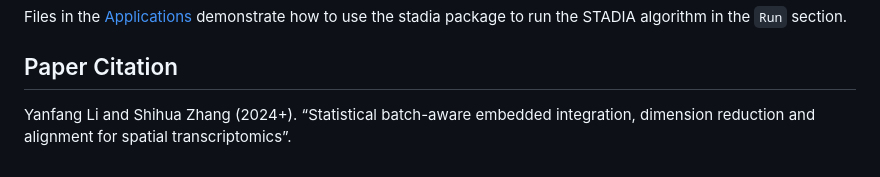
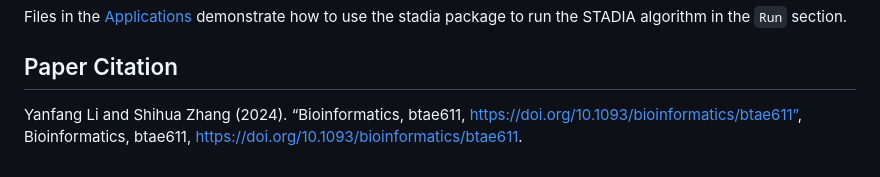
Before and after one commit to yanfang-li/STADIA, a Markdown page: README.md, the part around the change. GitHub-like rendering.

Commit message:
Update publication.md

```diff
--- a/README.md
+++ b/README.md
@@ -182,6 +182,4 @@ the `Run` section.
 
 ## Paper Citation
 
-Yanfang Li and Shihua Zhang (2024+). “Statistical batch-aware embedded
-integration, dimension reduction and alignment for spatial
-transcriptomics”.
+Yanfang Li and Shihua Zhang (2024). “Bioinformatics, btae611, https://doi.org/10.1093/bioinformatics/btae611”, Bioinformatics, btae611, https://doi.org/10.1093/bioinformatics/btae611.
```
